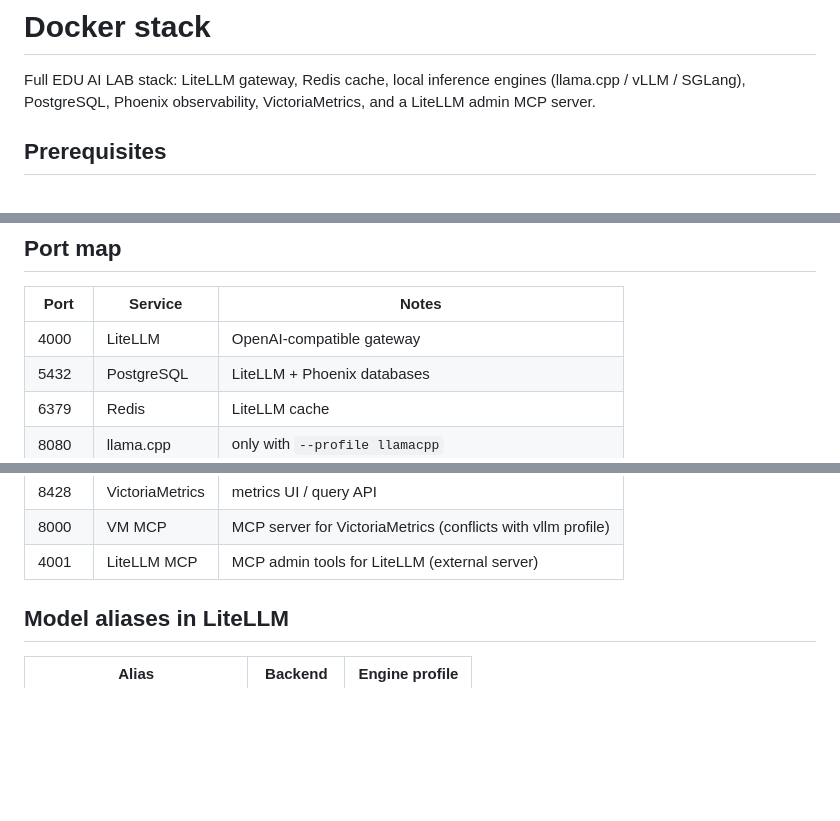
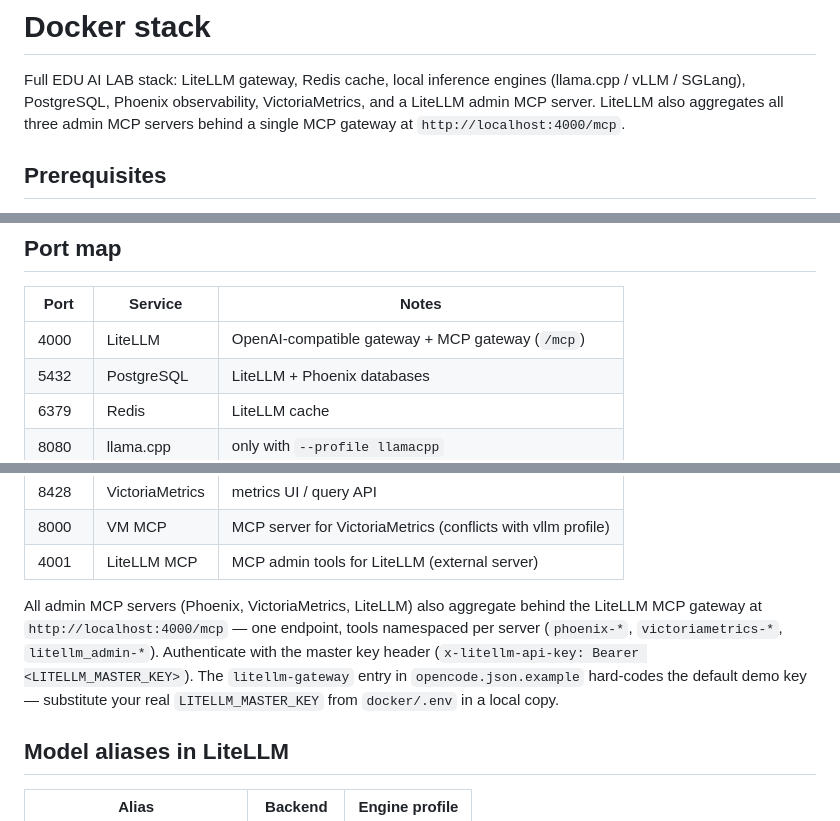
Before and after one commit to AISidesKicks/localai-isnot-cheap, a Markdown page: docker/README.md, 3 parts joined by grey strips. Drawn GitHub-style; blank space fills up the shorter version.

Commit message:
docs(docker): document litellm mcp gateway

```diff
--- a/docker/README.md
+++ b/docker/README.md
@@ -2,7 +2,8 @@
 
 Full EDU AI LAB stack: LiteLLM gateway, Redis cache, local inference engines
 (llama.cpp / vLLM / SGLang), PostgreSQL, Phoenix observability, VictoriaMetrics,
-and a LiteLLM admin MCP server.
+and a LiteLLM admin MCP server. LiteLLM also aggregates all three admin MCP
+servers behind a single MCP gateway at `http://localhost:4000/mcp`.
 
 ## Prerequisites
 
@@ -138,7 +139,7 @@ To verify LiteLLM routing instead, hit the gateway on port 4000 with the
 
 | Port | Service        | Notes                          |
 |------|----------------|--------------------------------|
-| 4000 | LiteLLM        | OpenAI-compatible gateway      |
+| 4000 | LiteLLM        | OpenAI-compatible gateway + MCP gateway (`/mcp`) |
 | 5432 | PostgreSQL     | LiteLLM + Phoenix databases    |
 | 6379 | Redis          | LiteLLM cache                  |
 | 8080 | llama.cpp      | only with `--profile llamacpp` |
@@ -149,6 +150,14 @@ To verify LiteLLM routing instead, hit the gateway on port 4000 with the
 | 8428 | VictoriaMetrics| metrics UI / query API         |
 | 8000 | VM MCP         | MCP server for VictoriaMetrics (conflicts with vllm profile) |
 | 4001 | LiteLLM MCP    | MCP admin tools for LiteLLM (external server) |
+
+All admin MCP servers (Phoenix, VictoriaMetrics, LiteLLM) also aggregate behind
+the LiteLLM MCP gateway at `http://localhost:4000/mcp` — one endpoint, tools
+namespaced per server (`phoenix-*`, `victoriametrics-*`, `litellm_admin-*`).
+Authenticate with the master key header
+(`x-litellm-api-key: Bearer <LITELLM_MASTER_KEY>`). The `litellm-gateway` entry
+in `opencode.json.example` hard-codes the default demo key — substitute your
+real `LITELLM_MASTER_KEY` from `docker/.env` in a local copy.
 
 ## Model aliases in LiteLLM
 
```
